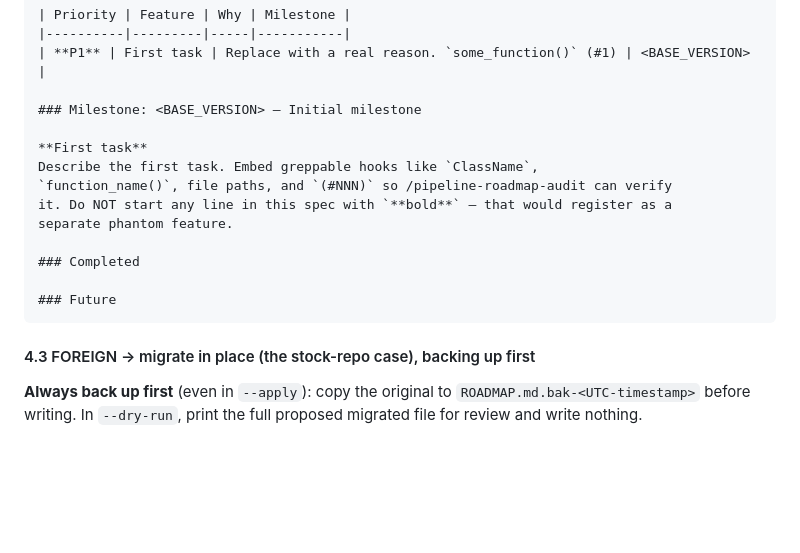
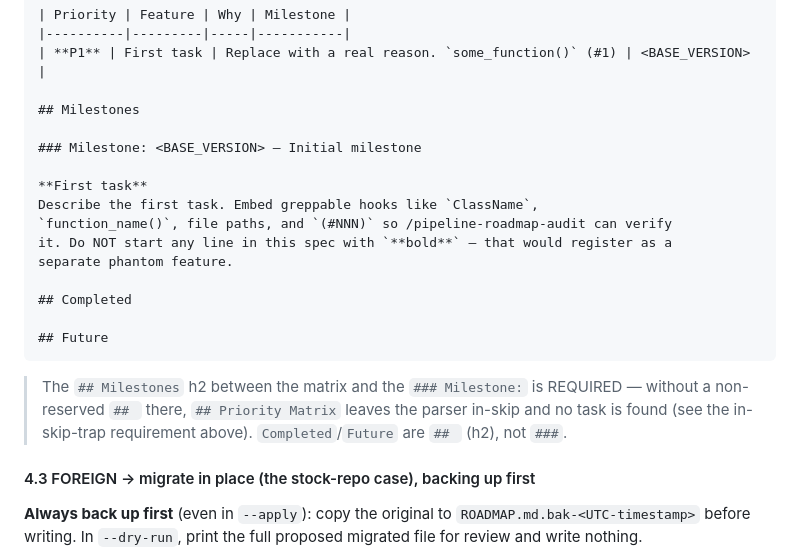
Before and after one commit to johnrtipton/pipeline-skills, a Markdown page: skills/pipeline-init/SKILL.md, the part around one of its changes. GitHub-like rendering; blank space fills up the shorter version.

````diff
--- a/skills/pipeline-init/SKILL.md
+++ b/skills/pipeline-init/SKILL.md
@@ -468,6 +477,8 @@ IDENTICAL string `First task`:
 |----------|---------|-----|-----------|
 | **P1** | First task | Replace with a real reason. `some_function()` (#1) | <BASE_VERSION> |
 
+## Milestones
+
 ### Milestone: <BASE_VERSION> — Initial milestone
 
 **First task**
@@ -476,10 +487,15 @@ Describe the first task. Embed greppable hooks like `ClassName`,
 it. Do NOT start any line in this spec with `**bold**` — that would register as a
 separate phantom feature.
 
-### Completed
+## Completed
 
-### Future
+## Future
 ```
+
+> The `## Milestones` h2 between the matrix and the `### Milestone:` is REQUIRED —
+> without a non-reserved `## ` there, `## Priority Matrix` leaves the parser
+> in-skip and no task is found (see the in-skip-trap requirement above).
+> `Completed`/`Future` are `## ` (h2), not `###`.
 
 #### 4.3 FOREIGN → migrate in place (the stock-repo case), backing up first
 
````
Also changed, not shown: other parts of skills/pipeline-init/SKILL.md (+29 -12 lines).
